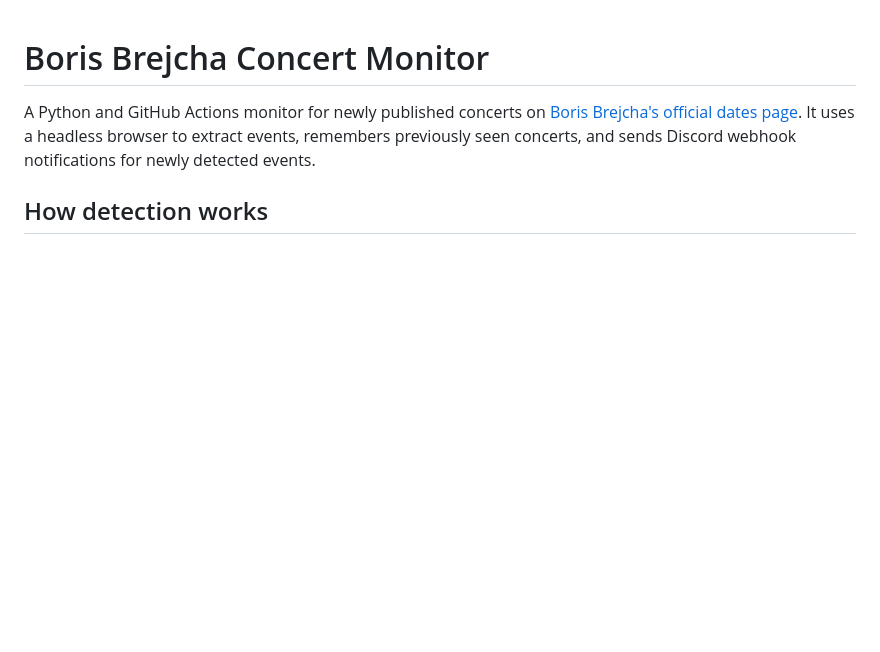
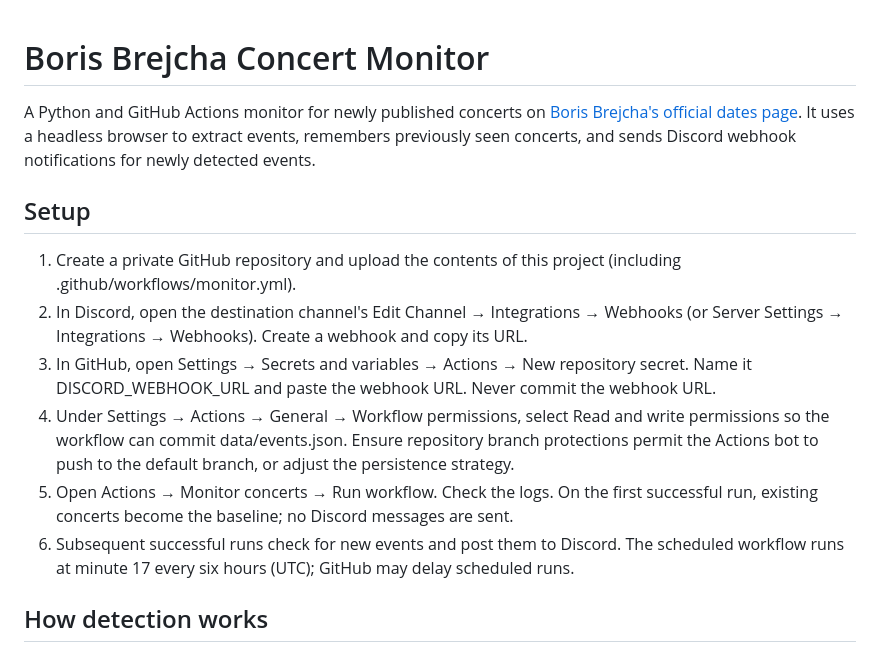
Before and after one commit to alextesthosts-png/brejcha-dates, a Markdown page: README.md, the part around the change. Drawn GitHub-style; blank space fills up the shorter version.

```diff
--- a/README.md
+++ b/README.md
@@ -1,6 +1,15 @@
 # Boris Brejcha Concert Monitor
 
 A Python and GitHub Actions monitor for newly published concerts on [Boris Brejcha's official dates page](https://www.borisbrejcha.de/dates). It uses a headless browser to extract events, remembers previously seen concerts, and sends Discord webhook notifications for newly detected events.
+
+## Setup
+
+1. Create a private GitHub repository and upload the contents of this project (including .github/workflows/monitor.yml).
+2. In Discord, open the destination channel's Edit Channel → Integrations → Webhooks (or Server Settings → Integrations → Webhooks). Create a webhook and copy its URL.
+3. In GitHub, open Settings → Secrets and variables → Actions → New repository secret. Name it DISCORD_WEBHOOK_URL and paste the webhook URL. Never commit the webhook URL.
+4. Under Settings → Actions → General → Workflow permissions, select Read and write permissions so the workflow can commit data/events.json. Ensure repository branch protections permit the Actions bot to push to the default branch, or adjust the persistence strategy.
+5. Open Actions → Monitor concerts → Run workflow. Check the logs. On the first successful run, existing concerts become the baseline; no Discord messages are sent.
+6. Subsequent successful runs check for new events and post them to Discord. The scheduled workflow runs at minute 17 every six hours (UTC); GitHub may delay scheduled runs.
 
 ## How detection works
 
```
